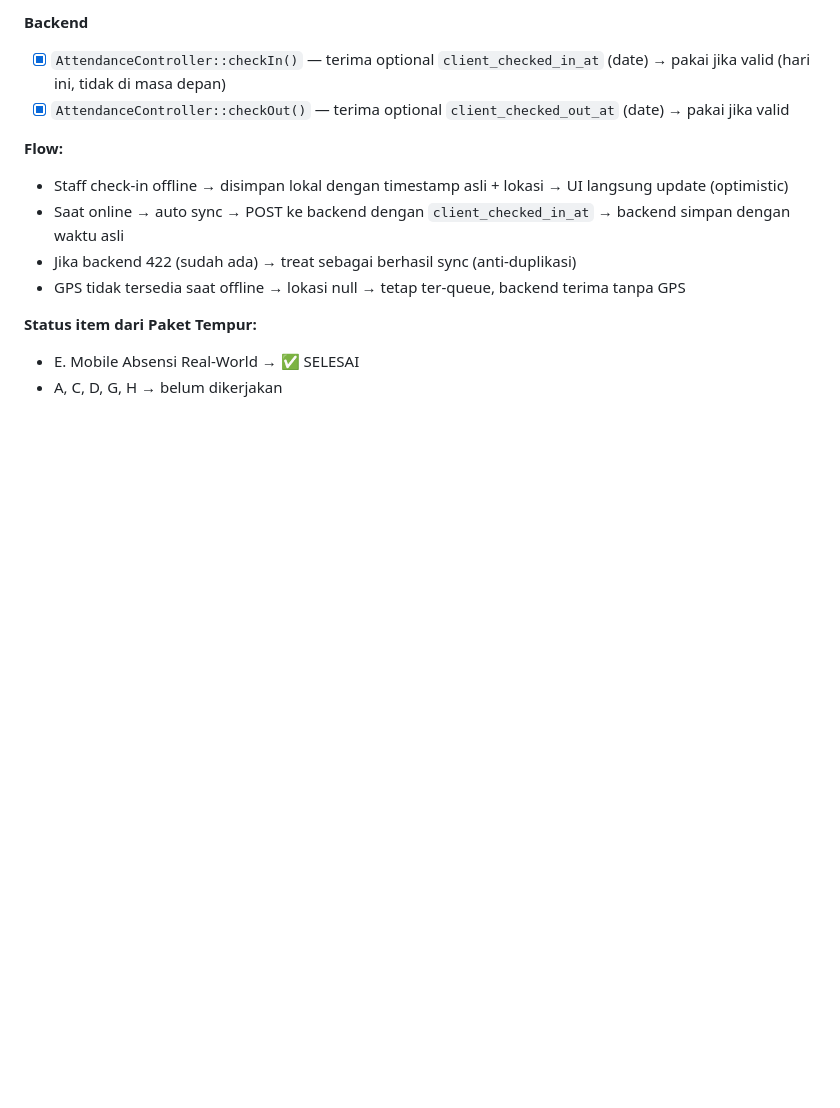
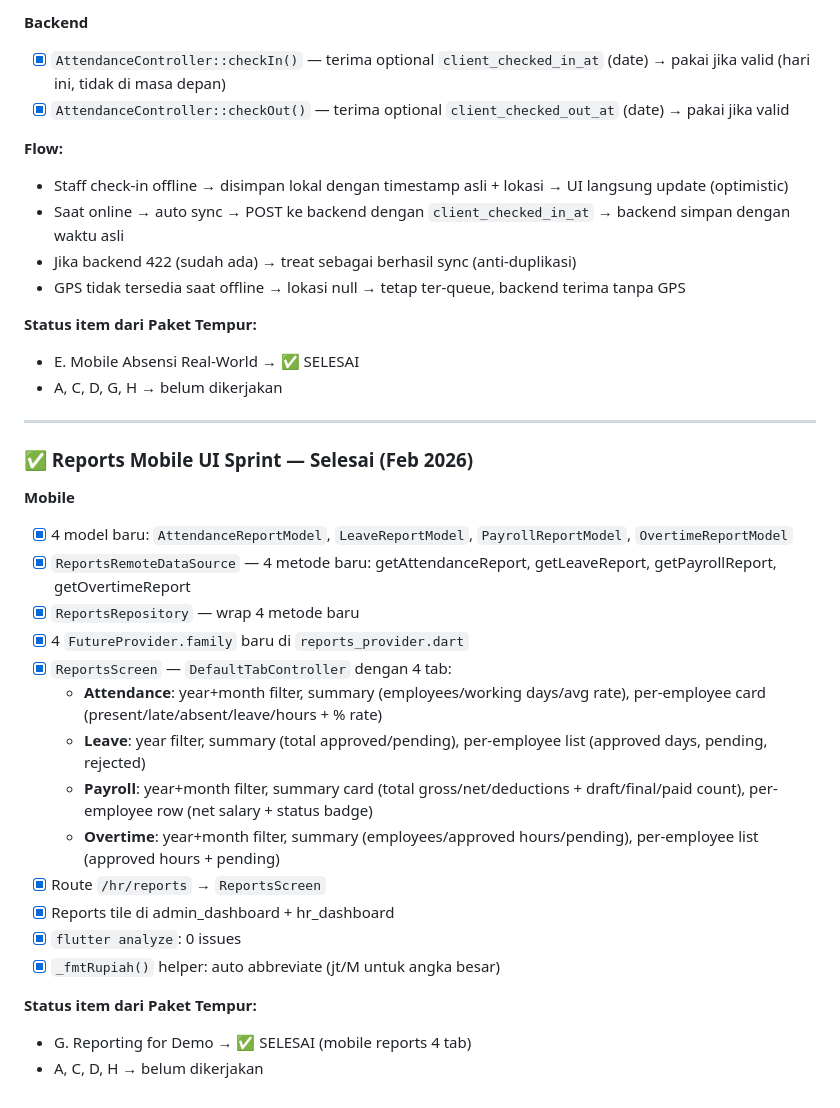
Before and after one commit to amrizal94/facehrm, a Markdown page: paket tempur 1.md, the part around the change. Rendered like a GitHub page; blank space fills up the shorter version.

Commit message:
docs: update features.md + paket tempur — Reports mobile sprint done
Co-Authored-By: Claude Sonnet 4.6 <noreply@anthropic.com>

```diff
--- a/paket tempur 1.md
+++ b/paket tempur 1.md
@@ -276,3 +276,26 @@ OUTPUT YANG DIMINTA DARI CLAUDE:
 **Status item dari Paket Tempur:**
 - E. Mobile Absensi Real-World → ✅ SELESAI
 - A, C, D, G, H → belum dikerjakan
+
+---
+
+### ✅ Reports Mobile UI Sprint — Selesai (Feb 2026)
+
+**Mobile**
+- [x] 4 model baru: `AttendanceReportModel`, `LeaveReportModel`, `PayrollReportModel`, `OvertimeReportModel`
+- [x] `ReportsRemoteDataSource` — 4 metode baru: getAttendanceReport, getLeaveReport, getPayrollReport, getOvertimeReport
+- [x] `ReportsRepository` — wrap 4 metode baru
+- [x] 4 `FutureProvider.family` baru di `reports_provider.dart`
+- [x] `ReportsScreen` — `DefaultTabController` dengan 4 tab:
+  - **Attendance**: year+month filter, summary (employees/working days/avg rate), per-employee card (present/late/absent/leave/hours + % rate)
+  - **Leave**: year filter, summary (total approved/pending), per-employee list (approved days, pending, rejected)
+  - **Payroll**: year+month filter, summary card (total gross/net/deductions + draft/final/paid count), per-employee row (net salary + status badge)
+  - **Overtime**: year+month filter, summary (employees/approved hours/pending), per-employee list (approved hours + pending)
+- [x] Route `/hr/reports` → `ReportsScreen`
+- [x] Reports tile di admin_dashboard + hr_dashboard
+- [x] `flutter analyze`: 0 issues
+- [x] `_fmtRupiah()` helper: auto abbreviate (jt/M untuk angka besar)
+
+**Status item dari Paket Tempur:**
+- G. Reporting for Demo → ✅ SELESAI (mobile reports 4 tab)
+- A, C, D, H → belum dikerjakan
```
Also changed, not shown: features.md (+1 -1 lines).
